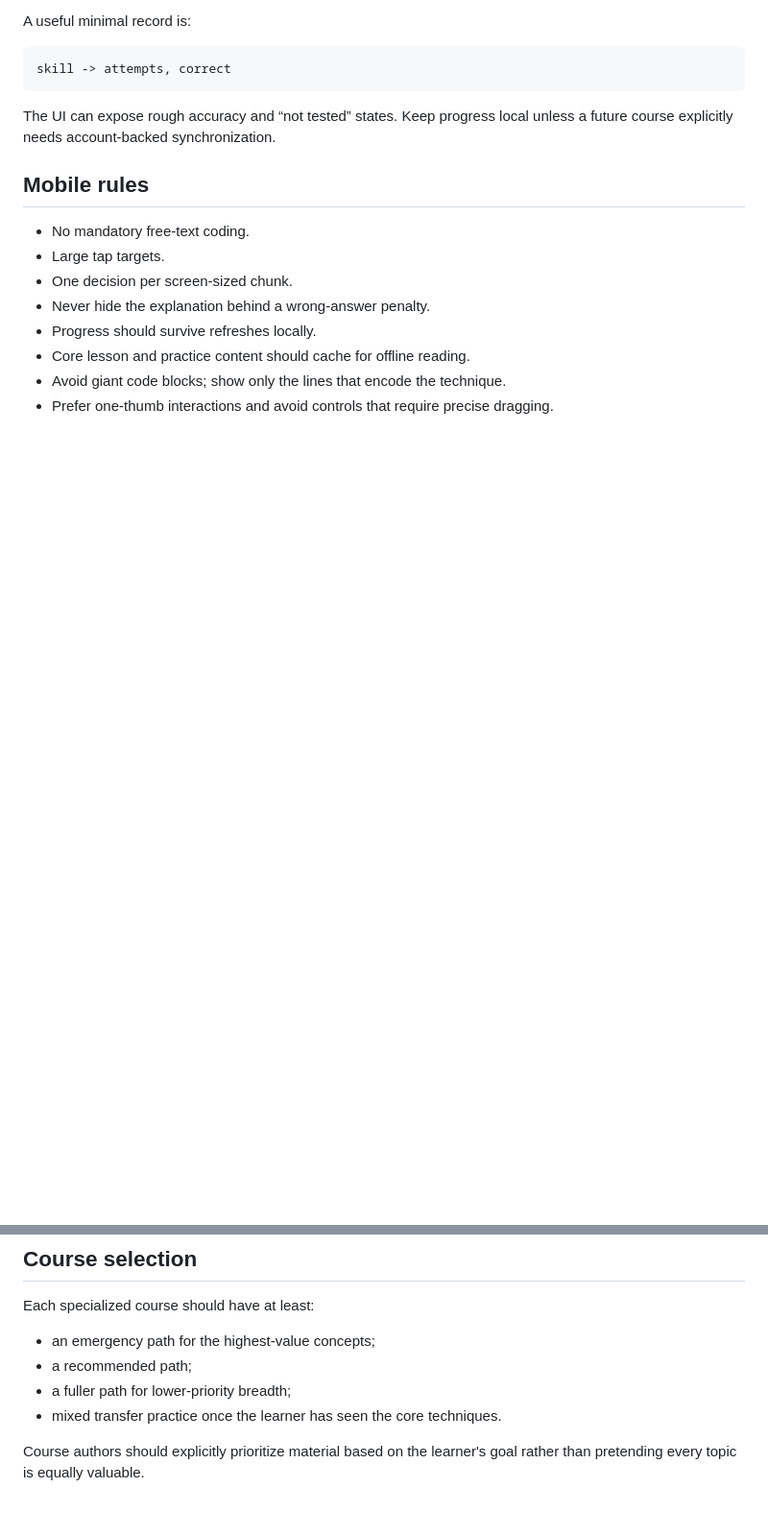
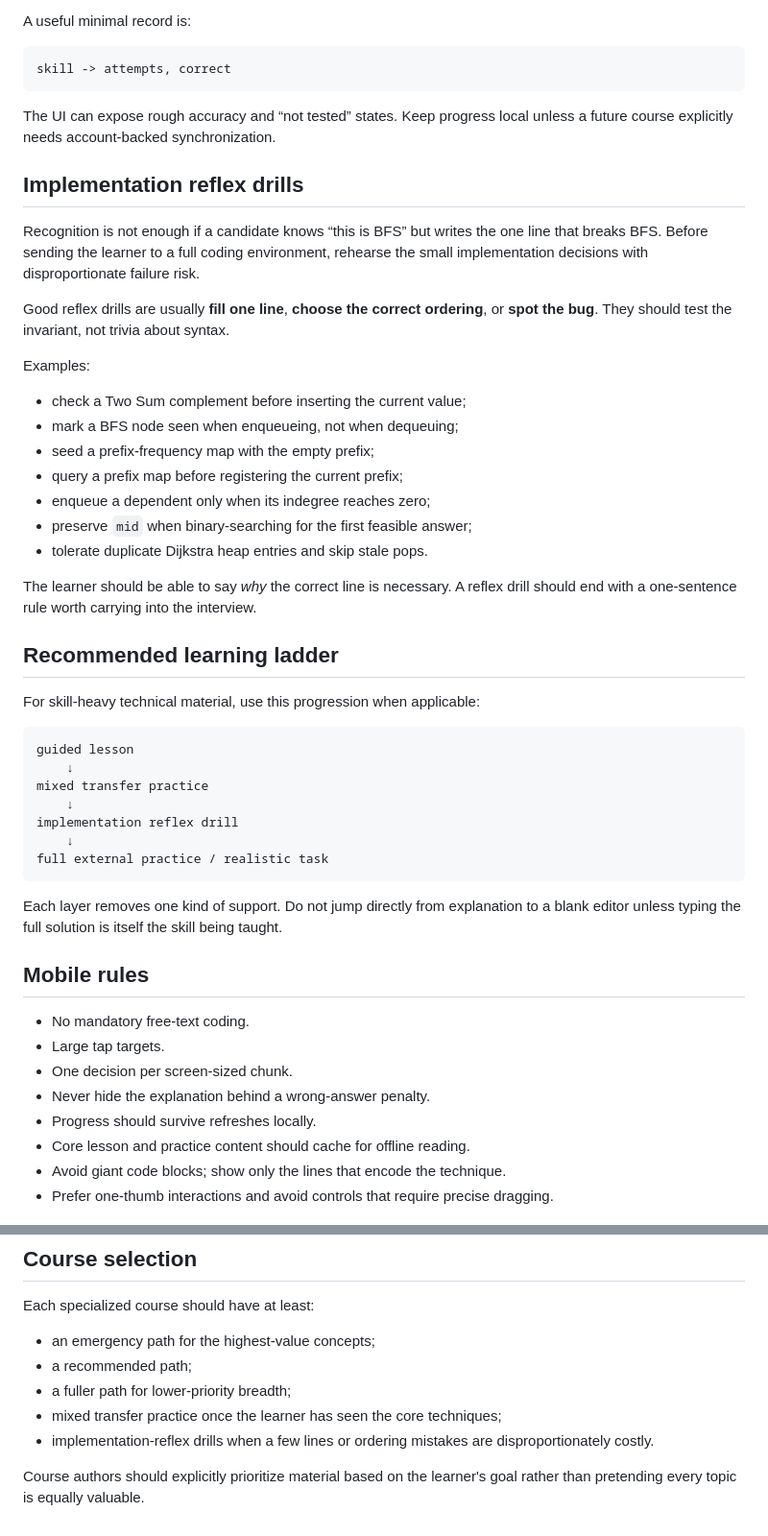
Before and after one commit to Tahlor/crash_course, a Markdown page: COURSE_AUTHORING.md, 2 parts joined by grey strips. Shown at 96% size. GitHub-like rendering; blank space fills up the shorter version.

Commit message:
Add implementation reflex layer to authoring model

````diff
--- a/COURSE_AUTHORING.md
+++ b/COURSE_AUTHORING.md
@@ -129,6 +129,40 @@ skill -> attempts, correct
 
 The UI can expose rough accuracy and “not tested” states. Keep progress local unless a future course explicitly needs account-backed synchronization.
 
+## Implementation reflex drills
+
+Recognition is not enough if a candidate knows “this is BFS” but writes the one line that breaks BFS. Before sending the learner to a full coding environment, rehearse the small implementation decisions with disproportionate failure risk.
+
+Good reflex drills are usually **fill one line**, **choose the correct ordering**, or **spot the bug**. They should test the invariant, not trivia about syntax.
+
+Examples:
+
+- check a Two Sum complement before inserting the current value;
+- mark a BFS node seen when enqueueing, not when dequeuing;
+- seed a prefix-frequency map with the empty prefix;
+- query a prefix map before registering the current prefix;
+- enqueue a dependent only when its indegree reaches zero;
+- preserve `mid` when binary-searching for the first feasible answer;
+- tolerate duplicate Dijkstra heap entries and skip stale pops.
+
+The learner should be able to say *why* the correct line is necessary. A reflex drill should end with a one-sentence rule worth carrying into the interview.
+
+## Recommended learning ladder
+
+For skill-heavy technical material, use this progression when applicable:
+
+```text
+guided lesson
+    ↓
+mixed transfer practice
+    ↓
+implementation reflex drill
+    ↓
+full external practice / realistic task
+```
+
+Each layer removes one kind of support. Do not jump directly from explanation to a blank editor unless typing the full solution is itself the skill being taught.
+
 ## Mobile rules
 
 - No mandatory free-text coding.
@@ -147,6 +181,7 @@ Each specialized course should have at least:
 - an emergency path for the highest-value concepts;
 - a recommended path;
 - a fuller path for lower-priority breadth;
-- mixed transfer practice once the learner has seen the core techniques.
+- mixed transfer practice once the learner has seen the core techniques;
+- implementation-reflex drills when a few lines or ordering mistakes are disproportionately costly.
 
 Course authors should explicitly prioritize material based on the learner's goal rather than pretending every topic is equally valuable.
````
